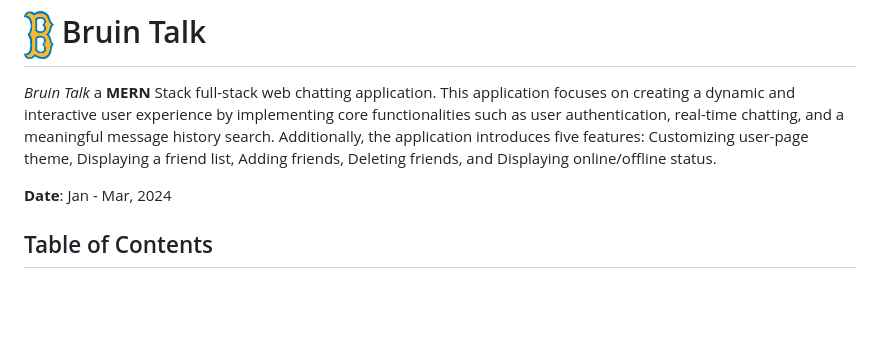
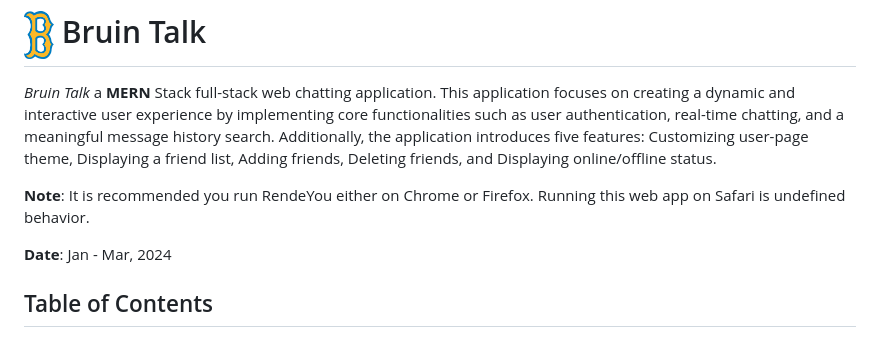
Before and after one commit to jean0521/35L-Project, a Markdown page: README.md, the part around the change. Rendered like a GitHub page; blank space fills up the shorter version.

```diff
--- a/README.md
+++ b/README.md
@@ -1,6 +1,7 @@
 # <img src="./bruin-image.png" width=30px height=30px>  Bruin Talk
 *Bruin Talk* a **MERN** Stack full-stack web chatting application. This application focuses on creating a dynamic and interactive user experience by implementing core functionalities such as user authentication, real-time chatting, and a meaningful message history search. Additionally, the application introduces five features: Customizing user-page theme, Displaying a friend list, Adding friends, Deleting friends, and Displaying online/offline status.
 
+**Note**: It is recommended you run RendeYou either on Chrome or Firefox. Running this web app on Safari is undefined behavior.
 
 **Date**: Jan - Mar, 2024
 
```
